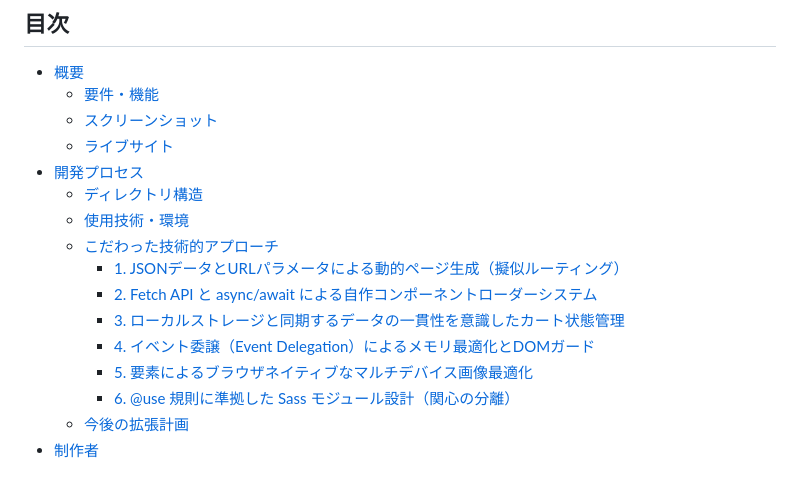
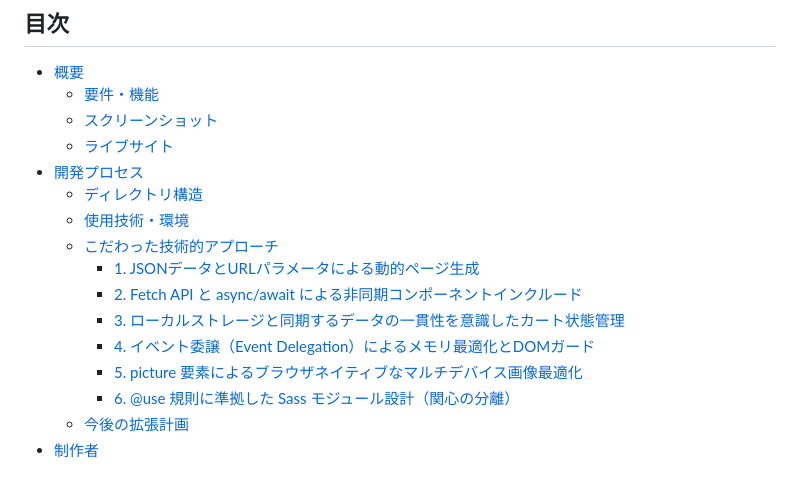
Before and after one commit to yama5504/audiophile-ecommerce-website, a Markdown page: README.md, the part around one of its changes. Rendered like a GitHub page.

Commit message:
readmeの調整

```diff
--- a/README.md
+++ b/README.md
@@ -13,11 +13,11 @@
   - [ディレクトリ構造](#ディレクトリ構造)
   - [使用技術・環境](#使用技術環境)
   - [こだわった技術的アプローチ](#こだわった技術的アプローチ)
-    - [1. JSONデータとURLパラメータによる動的ページ生成（擬似ルーティング）](#1-jsonデータとurlパラメータによる動的ページ生成擬似ルーティング)
-    - [2. Fetch API と async/await による自作コンポーネントローダーシステム](#2-fetch-api-と-asyncawait-による自作コンポーネントローダーシステム)
+    - [1. JSONデータとURLパラメータによる動的ページ生成](#1-jsonデータとurlパラメータによる動的ページ生成)
+    - [2. Fetch API と async/await による非同期コンポーネントインクルード](#2-fetch-api-と-asyncawait-による非同期コンポーネントインクルード)
     - [3. ローカルストレージと同期するデータの一貫性を意識したカート状態管理](#3-ローカルストレージと同期するデータの一貫性を意識したカート状態管理)
     - [4. イベント委譲（Event Delegation）によるメモリ最適化とDOMガード](#4-イベント委譲event-delegationによるメモリ最適化とdomガード)
-    - [5. <picture> 要素によるブラウザネイティブなマルチデバイス画像最適化](#5-picture-要素によるブラウザネイティブなマルチデバイス画像最適化)
+    - [5. picture 要素によるブラウザネイティブなマルチデバイス画像最適化](#5-picture-要素によるブラウザネイティブなマルチデバイス画像最適化)
     - [6. @use 規則に準拠した Sass モジュール設計（関心の分離）](#6-use-規則に準拠した-sass-モジュール設計関心の分離)
   - [今後の拡張計画](#今後の拡張計画)
 - [制作者](#制作者)
```
Also changed, not shown: other parts of README.md (+1 -1 lines).
